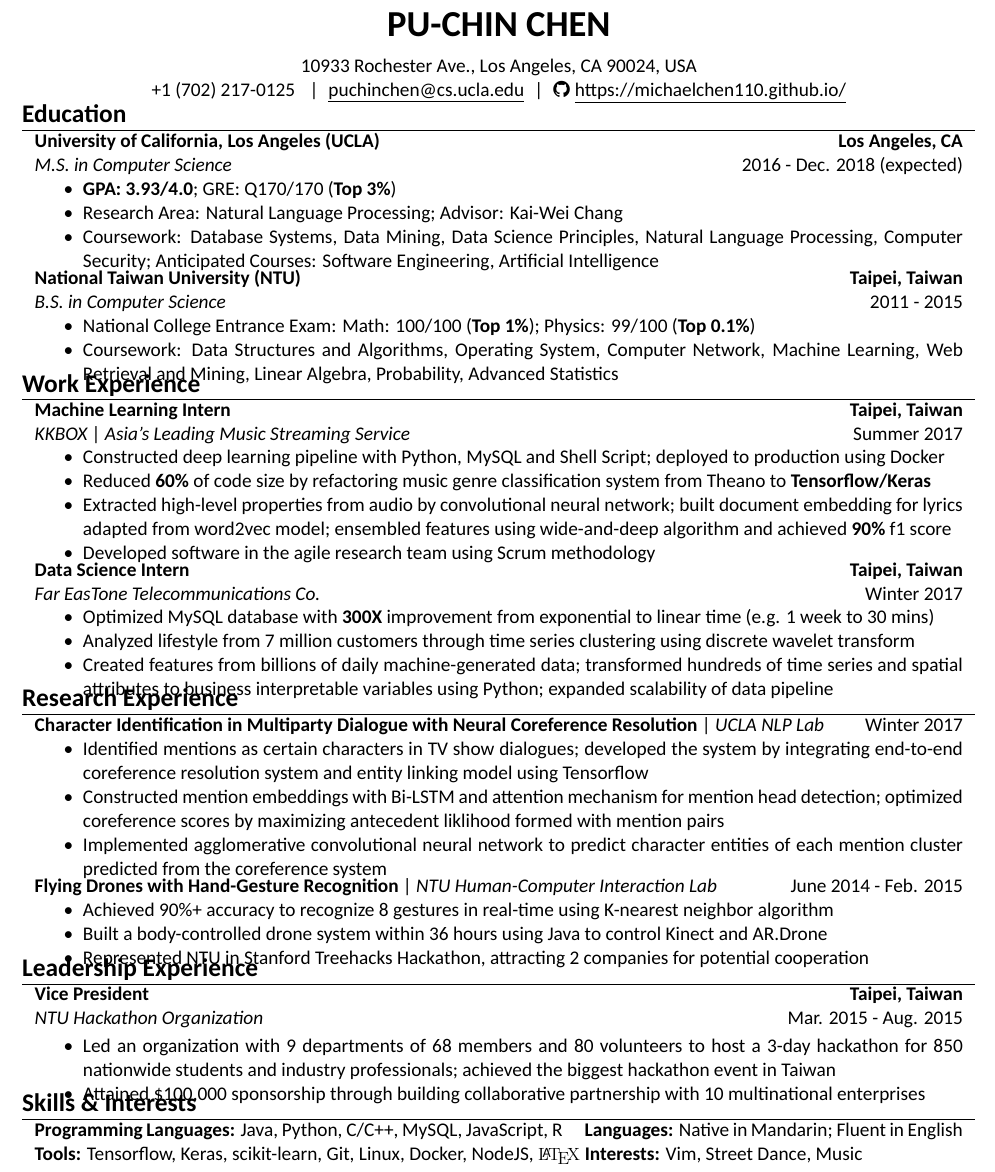
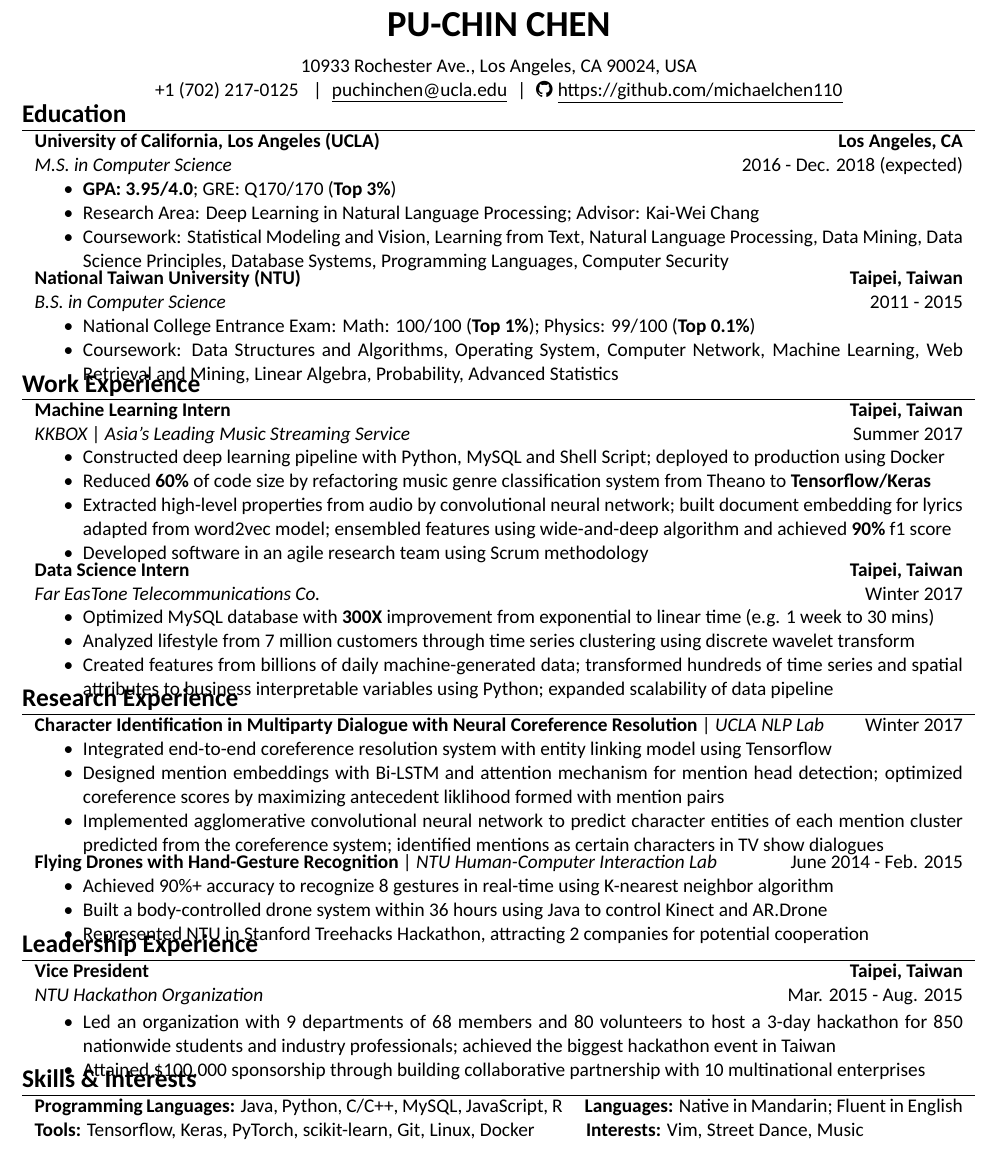
Before and after one commit to puchinc/Resume, a LaTeX CV (Pu-Chin-CHEN-Resume.tex): part of the page, cut so that both start at the same text. Compiled offline with XeLaTeX; a missing font is replaced by an installed copy or a similar font.

Commit message:
resume in Spring 2018

```diff
--- a/Pu-Chin-CHEN-Resume.tex
+++ b/Pu-Chin-CHEN-Resume.tex
@@ -75,20 +75,19 @@ bottom=0mm,
 %	NAME AND CONTACT INFORMATION
 %----------------------------------------------------------------------------------------
 %\vspace*{-1.3cm}
-\vspace*{-1cm}
+\vspace*{-8mm}
 \par{\centering{\huge\textbf{PU-CHIN CHEN}}\par} % Your name
 % \section{Personal Data}
 
 % \begin{tabular}{rl}
 \centering{
 10933 Rochester Ave., Los Angeles, CA 90024, USA\\
-+1 (702) 217-0125 \hspace{2 mm}|\hspace{2 mm}\href{mailto:puchinchen@cs.ucla.edu}{\underline{puchinchen@cs.ucla.edu}}\hspace{2 mm}|\hspace{2mm}\href{https://michaelchen110.github.io}{\faGithub \hspace{1 mm}\underline{https://michaelchen110.github.io/}} %\hspace{2 mm}\href{https://github.com/michaelchen110}{\faGithub \hspace{1 mm} github.com/michaelchen110}\\
+    +1 (702) 217-0125 \hspace{2 mm}|\hspace{2 mm}\href{mailto:puchinchen@ucla.edu}{\underline{puchinchen@ucla.edu}}\hspace{2 mm}|\hspace{2mm}\href{https://github.com/michaelchen110}{\faGithub \hspace{1 mm}\underline{https://github.com/michaelchen110}} %\hspace{3 mm}\href{https://github.com/michaelchen110}{\faGithub \hspace{1 mm} github.com/michaelchen110}\\
 %+1 (702) 217-0125 \hspace{2 mm}|\hspace{2 mm}\href{mailto:puchinchen@cs.ucla.edu}{\underline{puchinchen@cs.ucla.edu}}\hspace{2 mm}|\hspace{2mm}\href{https://www.linkedin.com/in/puchinchen}{\faLinkedinSign \hspace{1 mm}\underline{www.linkedin.com/in/puchinchen}} %\hspace{2 mm}\href{https://github.com/michaelchen110}{\faGithub \hspace{1 mm} github.com/michaelchen110}\\
 % \textsc{Research Interests:} &  Machine Learning,  Human Computer Interaction, \\
 % & Statistics, UI/UX, Web development\\
 
 % \end{tabular}
-
 
 %----------------------------------------------------------------------------------------
 %	EDUCATION
@@ -103,10 +102,9 @@ bottom=0mm,
 {\bf{University of California, Los Angeles (UCLA)}}  \hfill \bf{Los Angeles, CA}\\
 {\it M.S. in Computer Science} \hfill  2016 - Dec. 2018 (expected)
 \begin{itemize}
-\item \textbf{GPA: 3.93/4.0}; GRE: Q170/170 (\textbf{Top 3\%})
-%\item GPA: 3.93/4.0; GRE: Q170/170 (Top 3\%)
-\item Research Area: Natural Language Processing; Advisor: Kai-Wei Chang
-\item Coursework: Database Systems, Data Mining, Data Science Principles, Natural Language Processing, Computer Security; Anticipated Courses: Software Engineering, Artificial Intelligence \vspace*{-\baselineskip}%; GRE: Q170
+\item \textbf{GPA: 3.95/4.0}; GRE: Q170/170 (\textbf{Top 3\%})
+\item Research Area: Deep Learning in Natural Language Processing; Advisor: Kai-Wei Chang
+\item Coursework: Statistical Modeling and Vision, Learning from Text, Natural Language Processing, Data Mining, Data Science Principles, Database Systems, Programming Languages, Computer Security \vspace*{-\baselineskip}%; GRE: Q170
 \end{itemize}\\
 \vspace{.1mm}
 % \textsc \normalsize\textbf{University of California, Berkeley}  \hfill  \it{July 2013-Aug. 2013}\\ % Summer School \hfill \normalsize \it{GPA: 3.7/4.0} \\
@@ -134,15 +132,14 @@ bottom=0mm,
 {\it KKBOX} | {\it Asia's Leading Music Streaming Service } \hfill  Summer 2017\\%& \it Taipei, Taiwan\\
 \begin{itemize}
 \vspace{-3mm}
-%\item Reduced 60\% of code size by refactoring music genre prediction system from Theano to Tensorflow/Keras
-%\item Constructed deep learning pipeline and deployed on {\bf Docker}, including crawler, word parser and ETL tools
 \item Constructed deep learning pipeline with Python, MySQL and Shell Script; deployed to production using Docker
 \item Reduced {\bf 60\%} of code size by refactoring music genre classification system from Theano to {\bf Tensorflow/Keras}
 \item Extracted high-level properties from audio by convolutional neural network; built document embedding for lyrics adapted from word2vec model; ensembled features using wide-and-deep algorithm and achieved {\bf 90\%} f1 score
-\item Developed software in the agile research team using Scrum methodology \vspace*{-\baselineskip}
+\item Developed software in an agile research team using Scrum methodology \vspace*{-\baselineskip}
 \end{itemize} \\
 \vspace{.1mm}
 
+%pcpeng@fareastone.com.tw
 {\bf{Data Science Intern}} \hfill \bf{Taipei, Taiwan}\\
 {\it Far EasTone Telecommunications Co.} \hfill  Winter 2017\\%& \it Taipei, Taiwan\\
 \begin{itemize}
@@ -174,9 +171,9 @@ bottom=0mm,
 
 {\bf{Character Identification in Multiparty Dialogue with Neural Coreference Resolution}} | {\it{UCLA NLP Lab}} \hfill Winter 2017
 \begin{itemize}
-\item Identified mentions as certain characters in TV show dialogues; developed the system by integrating end-to-end coreference resolution system and entity linking model using Tensorflow
-\item Constructed mention embeddings with Bi-LSTM and attention mechanism for mention head detection; optimized coreference scores by maximizing antecedent liklihood formed with mention pairs
-\item Implemented agglomerative convolutional neural network to predict character entities of each mention cluster predicted from the coreference system \vspace*{-\baselineskip}
+\item Integrated end-to-end coreference resolution system with entity linking model using Tensorflow
+\item Designed mention embeddings with Bi-LSTM and attention mechanism for mention head detection; optimized coreference scores by maximizing antecedent liklihood formed with mention pairs
+\item Implemented agglomerative convolutional neural network to predict character entities of each mention cluster predicted from the coreference system; identified mentions as certain characters in TV show dialogues\vspace*{-\baselineskip}
 \end{itemize} \\
 \vspace{.1mm}
 
@@ -225,8 +222,8 @@ bottom=0mm,
 \begin{tabular}{p{18.5cm}}
 {\bf{Programming Languages:}} Java, Python, C/C++, MySQL, JavaScript, R
 \hspace{3mm} {\bf{Languages:}} Native in Mandarin; Fluent in English\\
-{\bf{Tools:}} Tensorflow, Keras, scikit-learn, Git, Linux, Docker, NodeJS, {\fb \LaTeX}
-\hspace{-0.8mm} {\bf{Interests:}} Vim, \href{https://www.youtube.com/playlist?list=PLVWomxSv1AgmLxMTgWlp6P3LFdct88ImL}{Street Dance}, Music\\
+{\bf{Tools:}} Tensorflow, Keras, PyTorch, scikit-learn, Git, Linux, Docker
+\hspace{8.5mm} {\bf{Interests:}} Vim, \href{https://www.youtube.com/playlist?list=PLVWomxSv1AgmLxMTgWlp6P3LFdct88ImL}{Street Dance}, Music\\
 %{\bf{Proficient in:}} Python, Tensorflow, Keras, Java, C/C++, MySQL, Docker
 %\hspace{-0.7mm} {\bf{Familiar with:}} R, PHP, JavaScript, NodeJS, {\fb \LaTeX}\\
 % \normalsize\textbf{Interests:} Street Dance, Swing Dance, Chinese History\\
```
Also changed, not shown: Pu-Chin-CHEN-Resume.pdf.
